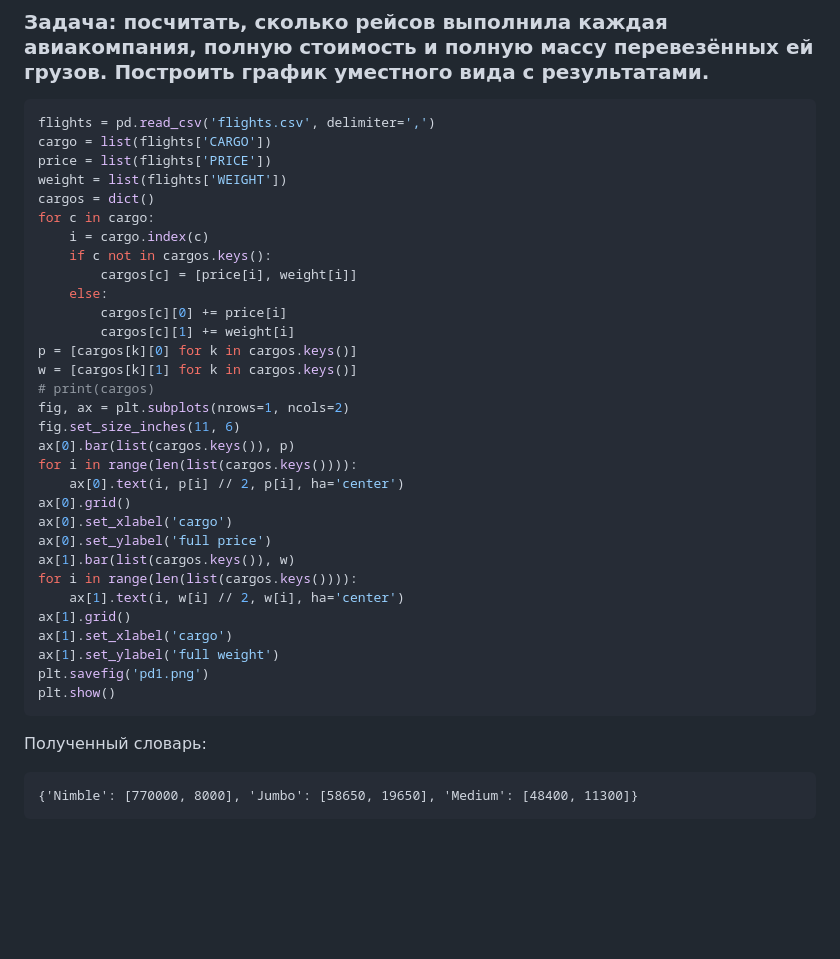
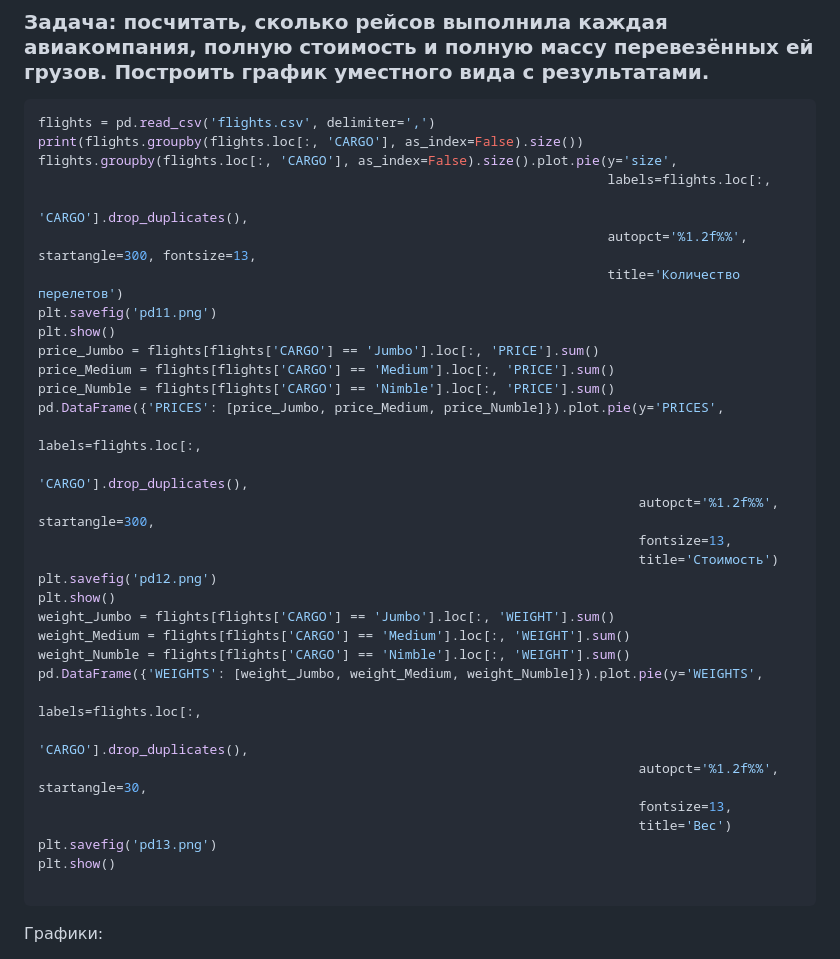
Before and after one commit to prysemy/labs, a Markdown page: lab_pandas/lab.md, the part around one of its changes. GitHub-like rendering; blank space fills up the shorter version.

````diff
--- a/lab_pandas/lab.md
+++ b/lab_pandas/lab.md
@@ -34,40 +34,38 @@ print(transactions[transactions['STATUS'] == 'OK'][transactions['CONTRACTOR'] ==
 ### Задача: посчитать, сколько рейсов выполнила каждая авиакомпания, полную стоимость и полную массу перевезённых ей грузов. Построить график уместного вида с результатами.
 ```Python
 flights = pd.read_csv('flights.csv', delimiter=',')
-cargo = list(flights['CARGO'])
-price = list(flights['PRICE'])
-weight = list(flights['WEIGHT'])
-cargos = dict()
-for c in cargo:
-    i = cargo.index(c)
-    if c not in cargos.keys():
-        cargos[c] = [price[i], weight[i]]
-    else:
-        cargos[c][0] += price[i]
-        cargos[c][1] += weight[i]
-p = [cargos[k][0] for k in cargos.keys()]
-w = [cargos[k][1] for k in cargos.keys()]
-# print(cargos)
-fig, ax = plt.subplots(nrows=1, ncols=2)
-fig.set_size_inches(11, 6)
-ax[0].bar(list(cargos.keys()), p)
-for i in range(len(list(cargos.keys()))):
-    ax[0].text(i, p[i] // 2, p[i], ha='center')
-ax[0].grid()
-ax[0].set_xlabel('cargo')
-ax[0].set_ylabel('full price')
-ax[1].bar(list(cargos.keys()), w)
-for i in range(len(list(cargos.keys()))):
-    ax[1].text(i, w[i] // 2, w[i], ha='center')
-ax[1].grid()
-ax[1].set_xlabel('cargo')
-ax[1].set_ylabel('full weight')
-plt.savefig('pd1.png')
+print(flights.groupby(flights.loc[:, 'CARGO'], as_index=False).size())
+flights.groupby(flights.loc[:, 'CARGO'], as_index=False).size().plot.pie(y='size',
+                                                                         labels=flights.loc[:,
+                                                                                'CARGO'].drop_duplicates(),
+                                                                         autopct='%1.2f%%', startangle=300, fontsize=13,
+                                                                         title='Количество перелетов')
+plt.savefig('pd11.png')
 plt.show()
+price_Jumbo = flights[flights['CARGO'] == 'Jumbo'].loc[:, 'PRICE'].sum()
+price_Medium = flights[flights['CARGO'] == 'Medium'].loc[:, 'PRICE'].sum()
+price_Numble = flights[flights['CARGO'] == 'Nimble'].loc[:, 'PRICE'].sum()
+pd.DataFrame({'PRICES': [price_Jumbo, price_Medium, price_Numble]}).plot.pie(y='PRICES',
+                                                                             labels=flights.loc[:,
+                                                                                    'CARGO'].drop_duplicates(),
+                                                                             autopct='%1.2f%%', startangle=300,
+                                                                             fontsize=13,
+                                                                             title='Стоимость')
+plt.savefig('pd12.png')
+plt.show()
+weight_Jumbo = flights[flights['CARGO'] == 'Jumbo'].loc[:, 'WEIGHT'].sum()
+weight_Medium = flights[flights['CARGO'] == 'Medium'].loc[:, 'WEIGHT'].sum()
+weight_Numble = flights[flights['CARGO'] == 'Nimble'].loc[:, 'WEIGHT'].sum()
+pd.DataFrame({'WEIGHTS': [weight_Jumbo, weight_Medium, weight_Numble]}).plot.pie(y='WEIGHTS',
+                                                                             labels=flights.loc[:,
+                                                                                    'CARGO'].drop_duplicates(),
+                                                                             autopct='%1.2f%%', startangle=30,
+                                                                             fontsize=13,
+                                                                             title='Вес')
+plt.savefig('pd13.png')
+plt.show()
+
 ```
 
-Полученный словарь:
-```
-{'Nimble': [770000, 8000], 'Jumbo': [58650, 19650], 'Medium': [48400, 11300]}
-```
+Графики:
 
````
Also changed, not shown: other parts of lab_pandas/lab.md (+3 -2 lines).
